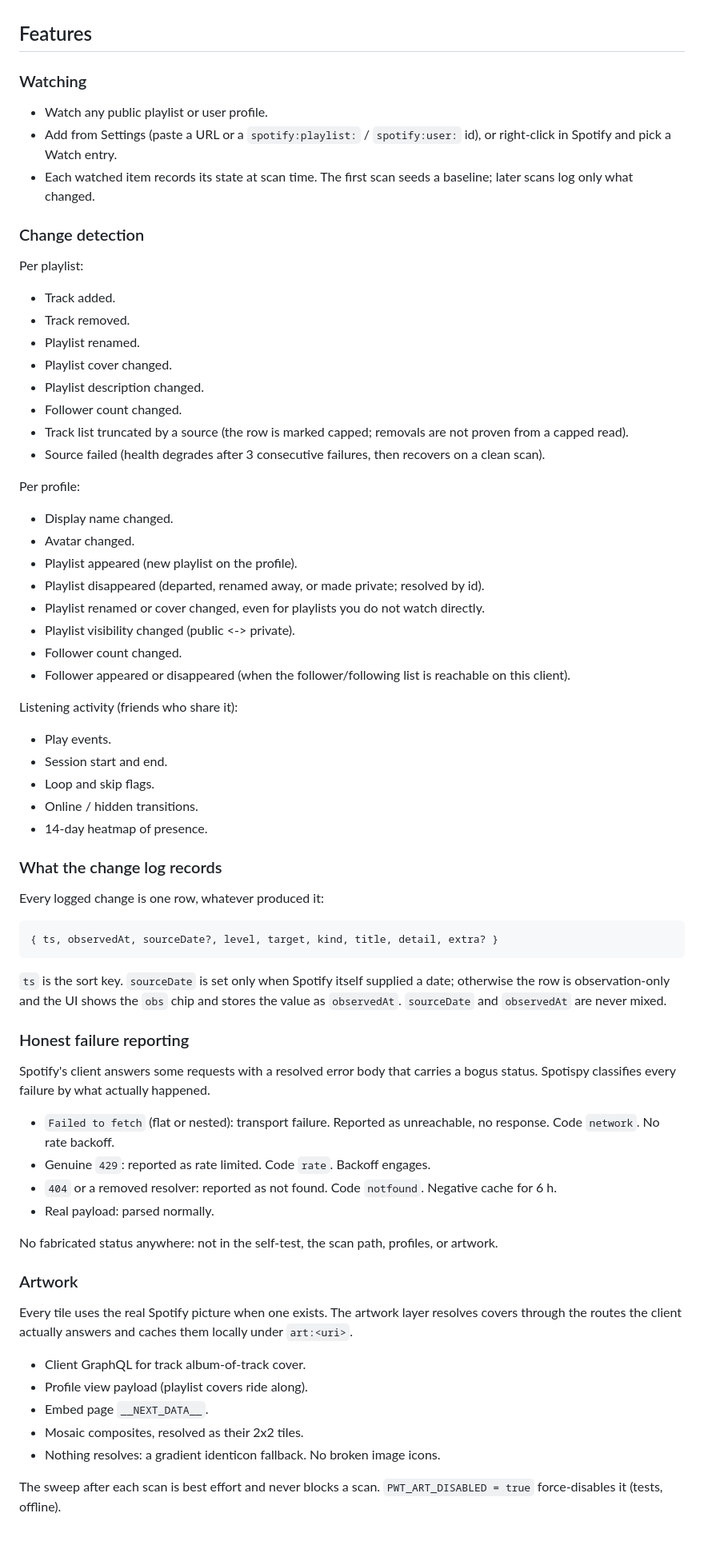
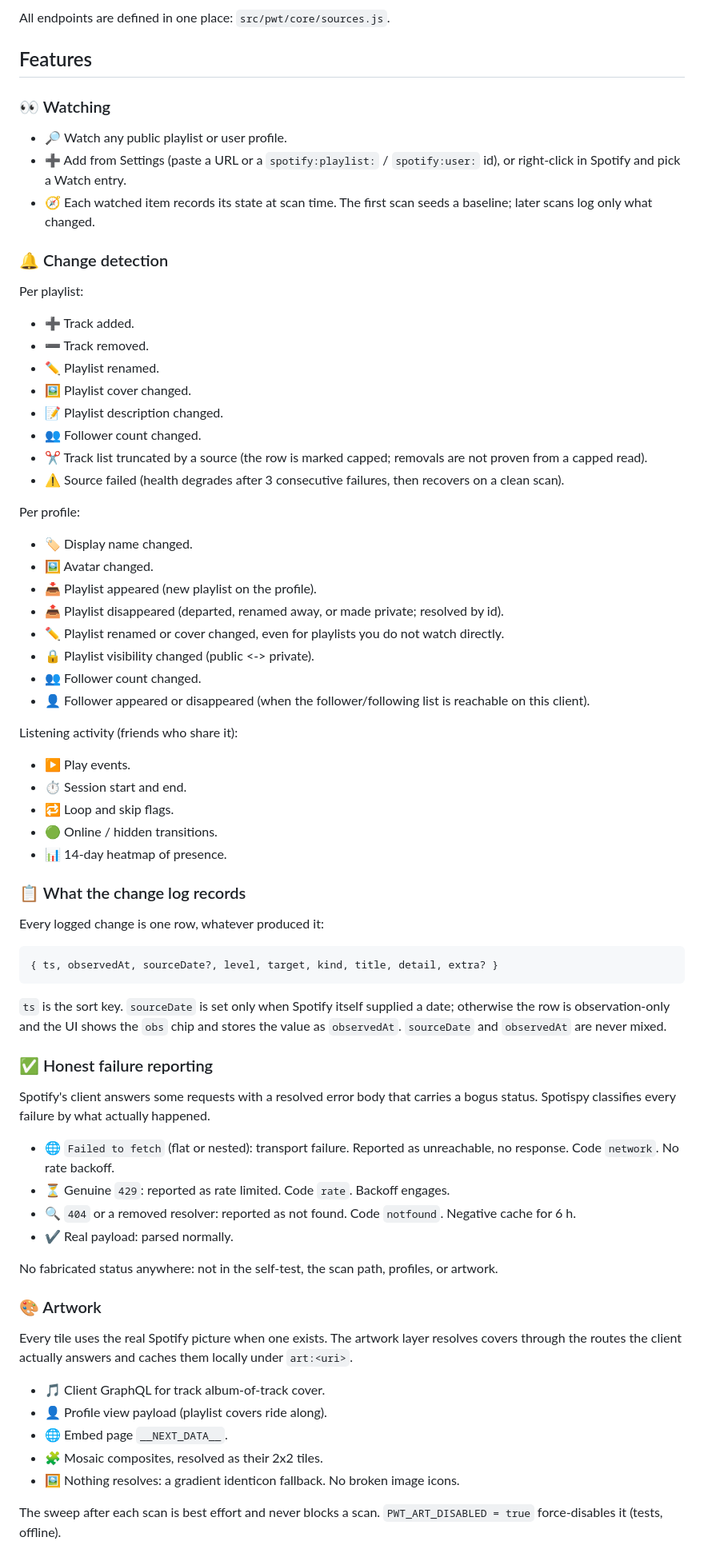
Before and after one commit to illocean/spotispy, a Markdown page: README.md, the part around one of its changes. Shown at 80% size. Drawn GitHub-style.

```diff
--- a/README.md
+++ b/README.md
@@ -28,44 +83,46 @@ A scan runs on a fixed cadence (default 60 min) through a source chain per targe
+All endpoints are defined in one place: `src/pwt/core/sources.js`.
+
 ## Features
 
-### Watching
+### 👀 Watching
 
-- Watch any public playlist or user profile.
-- Add from Settings (paste a URL or a `spotify:playlist:` / `spotify:user:` id), or right-click in Spotify and pick a Watch entry.
-- Each watched item records its state at scan time. The first scan seeds a baseline; later scans log only what changed.
+- 🔎 Watch any public playlist or user profile.
+- ➕ Add from Settings (paste a URL or a `spotify:playlist:` / `spotify:user:` id), or right-click in Spotify and pick a Watch entry.
+- 🧭 Each watched item records its state at scan time. The first scan seeds a baseline; later scans log only what changed.
 
-### Change detection
+### 🔔 Change detection
 
 Per playlist:
 
-- Track added.
-- Track removed.
-- Playlist renamed.
-- Playlist cover changed.
-- Playlist description changed.
-- Follower count changed.
-- Track list truncated by a source (the row is marked capped; removals are not proven from a capped read).
-- Source failed (health degrades after 3 consecutive failures, then recovers on a clean scan).
+- ➕ Track added.
+- ➖ Track removed.
+- ✏️ Playlist renamed.
+- 🖼️ Playlist cover changed.
+- 📝 Playlist description changed.
+- 👥 Follower count changed.
+- ✂️ Track list truncated by a source (the row is marked capped; removals are not proven from a capped read).
+- ⚠️ Source failed (health degrades after 3 consecutive failures, then recovers on a clean scan).
 
 Per profile:
 
-- Display name changed.
-- Avatar changed.
-- Playlist appeared (new playlist on the profile).
-- Playlist disappeared (departed, renamed away, or made private; resolved by id).
-- Playlist renamed or cover changed, even for playlists you do not watch directly.
-- Playlist visibility changed (public <-> private).
-- Follower count changed.
-- Follower appeared or disappeared (when the follower/following list is reachable on this client).
+- 🏷️ Display name changed.
+- 🖼️ Avatar changed.
+- 📥 Playlist appeared (new playlist on the profile).
+- 📤 Playlist disappeared (departed, renamed away, or made private; resolved by id).
+- ✏️ Playlist renamed or cover changed, even for playlists you do not watch directly.
+- 🔒 Playlist visibility changed (public <-> private).
+- 👥 Follower count changed.
+- 👤 Follower appeared or disappeared (when the follower/following list is reachable on this client).
 
 Listening activity (friends who share it):
 
-- Play events.
-- Session start and end.
-- Loop and skip flags.
-- Online / hidden transitions.
-- 14-day heatmap of presence.
+- ▶️ Play events.
+- ⏱️ Session start and end.
+- 🔁 Loop and skip flags.
+- 🟢 Online / hidden transitions.
+- 📊 14-day heatmap of presence.
 
-### What the change log records
+### 📋 What the change log records
 
 Every logged change is one row, whatever produced it:
 
@@ -75,26 +132,26 @@ Every logged change is one row, whatever produced it:
 
 `ts` is the sort key. `sourceDate` is set only when Spotify itself supplied a date; otherwise the row is observation-only and the UI shows the `obs` chip and stores the value as `observedAt`. `sourceDate` and `observedAt` are never mixed.
 
-### Honest failure reporting
+### ✅ Honest failure reporting
 
 Spotify's client answers some requests with a resolved error body that carries a bogus status. Spotispy classifies every failure by what actually happened.
 
-- `Failed to fetch` (flat or nested): transport failure. Reported as unreachable, no response. Code `network`. No rate backoff.
-- Genuine `429`: reported as rate limited. Code `rate`. Backoff engages.
-- `404` or a removed resolver: reported as not found. Code `notfound`. Negative cache for 6 h.
-- Real payload: parsed normally.
+- 🌐 `Failed to fetch` (flat or nested): transport failure. Reported as unreachable, no response. Code `network`. No rate backoff.
+- ⏳ Genuine `429`: reported as rate limited. Code `rate`. Backoff engages.
+- 🔍 `404` or a removed resolver: reported as not found. Code `notfound`. Negative cache for 6 h.
+- ✔️ Real payload: parsed normally.
 
 No fabricated status anywhere: not in the self-test, the scan path, profiles, or artwork.
 
-### Artwork
+### 🎨 Artwork
 
 Every tile uses the real Spotify picture when one exists. The artwork layer resolves covers through the routes the client actually answers and caches them locally under `art:<uri>`.
 
-- Client GraphQL for track album-of-track cover.
-- Profile view payload (playlist covers ride along).
-- Embed page `__NEXT_DATA__`.
-- Mosaic composites, resolved as their 2x2 tiles.
-- Nothing resolves: a gradient identicon fallback. No broken image icons.
+- 🎵 Client GraphQL for track album-of-track cover.
+- 👤 Profile view payload (playlist covers ride along).
+- 🌐 Embed page `__NEXT_DATA__`.
+- 🧩 Mosaic composites, resolved as their 2x2 tiles.
+- 🖼️ Nothing resolves: a gradient identicon fallback. No broken image icons.
 
 The sweep after each scan is best effort and never blocks a scan. `PWT_ART_DISABLED = true` force-disables it (tests, offline).
 
```
Also changed, not shown: other parts of README.md (+67 -12 lines), assets/activity.png (added), assets/changelog.png (added), assets/overview.png (added), assets/overview2.png (added).
